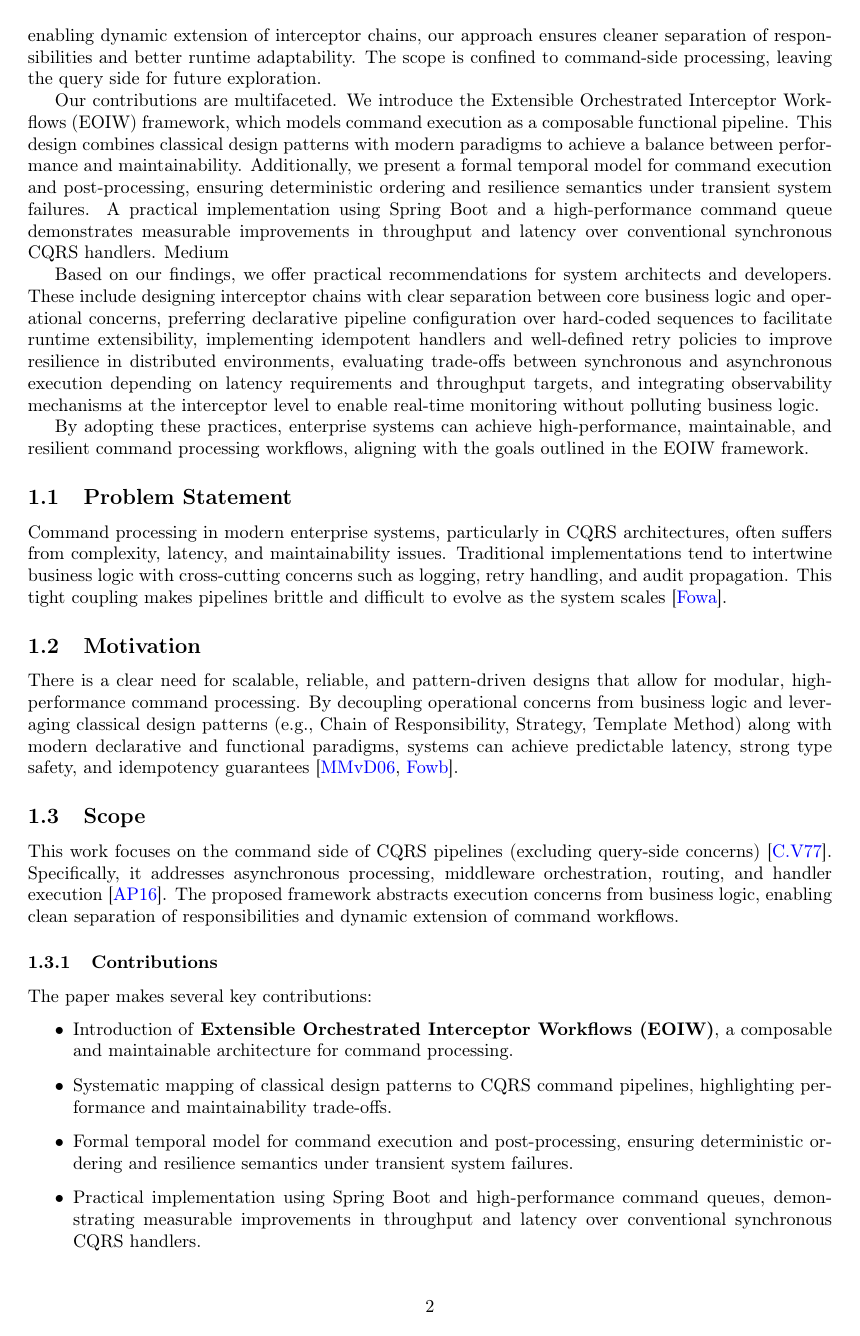
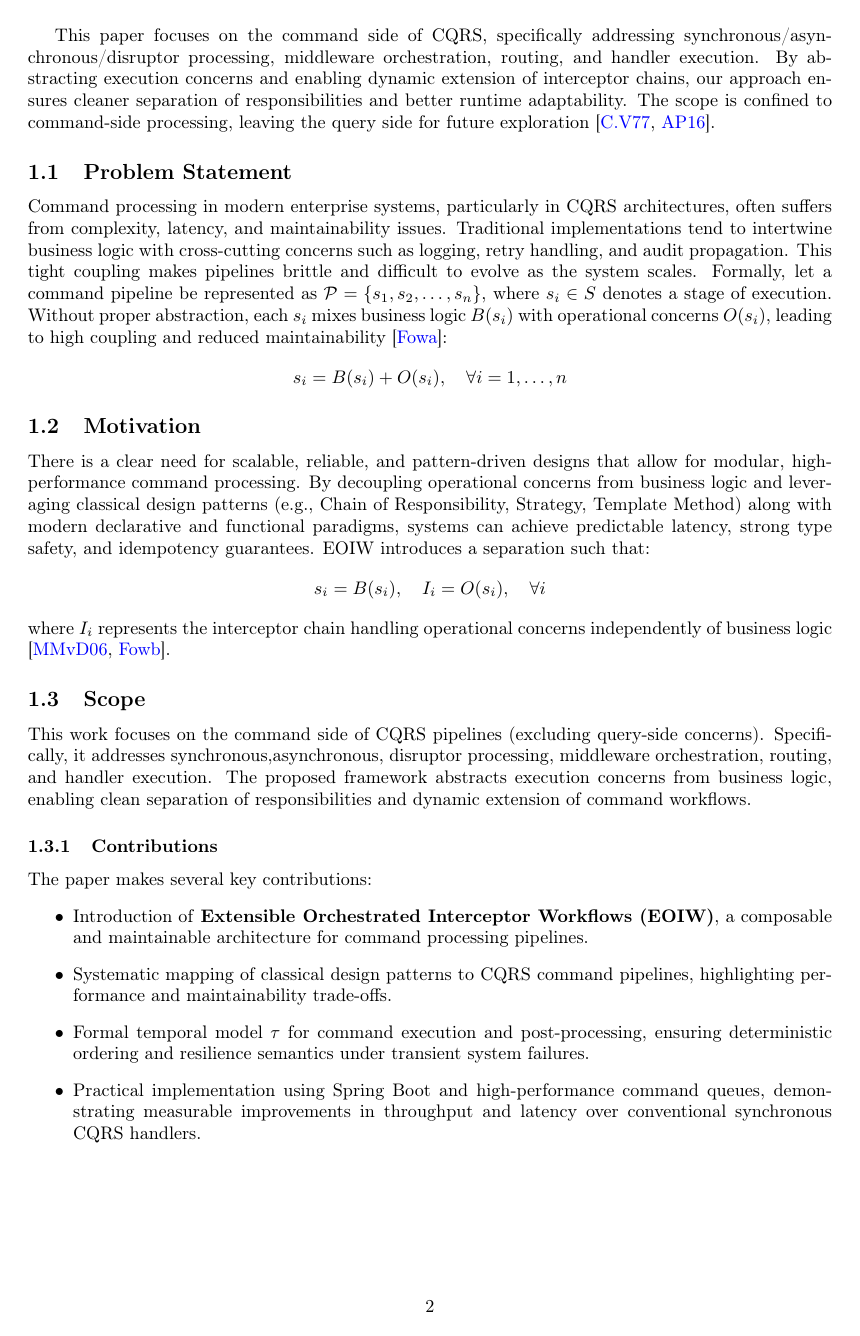
Before and after one commit to JournalPapers/NewCommandInfrastructure, a LaTeX paper (CQRS_v1.tex, which reads sections/introduction.tex): page 2 of 14. Compiled offline with pdfLaTeX.

Commit message:
[refactor]

```diff
--- a/sections/introduction.tex
+++ b/sections/introduction.tex
@@ -1,3 +1,36 @@
+% \section{Introduction}
+
+% In modern enterprise systems, the complexity of command processing often leads to challenges in scalability, maintainability, and performance. Traditional implementations of Command Query Responsibility Segregation (CQRS) and event-driven architectures frequently intertwine business logic with cross-cutting concerns such as logging, retry mechanisms, and audit propagation. This entanglement results in tightly coupled components, making systems brittle and difficult to evolve. As systems scale, the need for a more modular and adaptable approach becomes evident.
+
+% The motivation for this work stems from the necessity to decouple operational concerns from core business logic. Drawing inspiration from classical design patterns like the Chain of Responsibility and Strategy, as well as modern declarative paradigms, we propose a framework that facilitates the construction of high-performance, maintainable, and resilient command processing pipelines. This framework aims to provide predictable latency, high throughput, and strong type safety, all while maintaining idempotency guarantees. martinfowler.com
+
+% This paper focuses on the command side of CQRS, specifically addressing asynchronous processing, middleware orchestration, routing, and handler execution. By abstracting execution concerns and enabling dynamic extension of interceptor chains, our approach ensures cleaner separation of responsibilities and better runtime adaptability. The scope is confined to command-side processing, leaving the query side for future exploration.
+
+% Our contributions are multifaceted. We introduce the Extensible Orchestrated Interceptor Workflows (EOIW) framework, which models command execution as a composable functional pipeline. This design combines classical design patterns with modern paradigms to achieve a balance between performance and maintainability. Additionally, we present a formal temporal model for command execution and post-processing, ensuring deterministic ordering and resilience semantics under transient system failures. A practical implementation using Spring Boot and a high-performance command queue demonstrates measurable improvements in throughput and latency over conventional synchronous CQRS handlers.
+% Medium
+
+% Based on our findings, we offer practical recommendations for system architects and developers. These include designing interceptor chains with clear separation between core business logic and operational concerns, preferring declarative pipeline configuration over hard-coded sequences to facilitate runtime extensibility, implementing idempotent handlers and well-defined retry policies to improve resilience in distributed environments, evaluating trade-offs between synchronous and asynchronous execution depending on latency requirements and throughput targets, and integrating observability mechanisms at the interceptor level to enable real-time monitoring without polluting business logic.
+
+% By adopting these practices, enterprise systems can achieve high-performance, maintainable, and resilient command processing workflows, aligning with the goals outlined in the EOIW framework.
+
+% \subsection{Problem Statement}
+% Command processing in modern enterprise systems, particularly in CQRS architectures, often suffers from complexity, latency, and maintainability issues. Traditional implementations tend to intertwine business logic with cross-cutting concerns such as logging, retry handling, and audit propagation. This tight coupling makes pipelines brittle and difficult to evolve as the system scales \cite{martinFowlerCQRS}.
+
+% \subsection{Motivation}
+% There is a clear need for scalable, reliable, and pattern-driven designs that allow for modular, high-performance command processing. By decoupling operational concerns from business logic and leveraging classical design patterns (e.g., Chain of Responsibility, Strategy, Template Method) along with modern declarative and functional paradigms, systems can achieve predictable latency, strong type safety, and idempotency guarantees \cite{fanInAnalyis,martinFowlerInterceptor}.
+
+% \subsection{Scope}
+% This work focuses on the command side of CQRS pipelines (excluding query-side concerns) \cite{pipelineArchitecture}. Specifically, it addresses asynchronous processing, middleware orchestration, routing, and handler execution \cite{crosscuttingPipelineArchitecture}. The proposed framework abstracts execution concerns from business logic, enabling clean separation of responsibilities and dynamic extension of command workflows.
+
+% \subsubsection{Contributions}
+% The paper makes several key contributions:
+% \begin{itemize}
+% 	\item Introduction of \textbf{Extensible Orchestrated Interceptor Workflows (EOIW)}, a composable and maintainable architecture for command processing.
+% 	\item Systematic mapping of classical design patterns to CQRS command pipelines, highlighting performance and maintainability trade-offs.
+% 	\item Formal temporal model for command execution and post-processing, ensuring deterministic ordering and resilience semantics under transient system failures.
+% 	\item Practical implementation using Spring Boot and high-performance command queues, demonstrating measurable improvements in throughput and latency over conventional synchronous CQRS handlers.
+% \end{itemize}
+
 \section{Introduction}
 
 In modern enterprise systems, the complexity of command processing often leads to challenges in scalability, maintainability, and performance. Traditional implementations of Command Query Responsibility Segregation (CQRS) and event-driven architectures frequently intertwine business logic with cross-cutting concerns such as logging, retry mechanisms, and audit propagation. This entanglement results in tightly coupled components, making systems brittle and difficult to evolve. As systems scale, the need for a more modular and adaptable approach becomes evident.
@@ -6,49 +39,27 @@ The motivation for this work stems from the necessity to decouple operational co
 
-This paper focuses on the command side of CQRS, specifically addressing asynchronous processing, middleware orchestration, routing, and handler execution. By abstracting execution concerns and enabling dynamic extension of interceptor chains, our approach ensures cleaner separation of responsibilities and better runtime adaptability. The scope is confined to command-side processing, leaving the query side for future exploration.
-
-Our contributions are multifaceted. We introduce the Extensible Orchestrated Interceptor Workflows (EOIW) framework, which models command execution as a composable functional pipeline. This design combines classical design patterns with modern paradigms to achieve a balance between performance and maintainability. Additionally, we present a formal temporal model for command execution and post-processing, ensuring deterministic ordering and resilience semantics under transient system failures. A practical implementation using Spring Boot and a high-performance command queue demonstrates measurable improvements in throughput and latency over conventional synchronous CQRS handlers.
-Medium
-
-Based on our findings, we offer practical recommendations for system architects and developers. These include designing interceptor chains with clear separation between core business logic and operational concerns, preferring declarative pipeline configuration over hard-coded sequences to facilitate runtime extensibility, implementing idempotent handlers and well-defined retry policies to improve resilience in distributed environments, evaluating trade-offs between synchronous and asynchronous execution depending on latency requirements and throughput targets, and integrating observability mechanisms at the interceptor level to enable real-time monitoring without polluting business logic.
-
-By adopting these practices, enterprise systems can achieve high-performance, maintainable, and resilient command processing workflows, aligning with the goals outlined in the EOIW framework.
+This paper focuses on the command side of CQRS, specifically addressing synchronous/asynchronous/disruptor processing, middleware orchestration, routing, and handler execution. By abstracting execution concerns and enabling dynamic extension of interceptor chains, our approach ensures cleaner separation of responsibilities and better runtime adaptability. The scope is confined to command-side processing, leaving the query side for future exploration \cite{pipelineArchitecture,crosscuttingPipelineArchitecture}.
 
 \subsection{Problem Statement}
-Command processing in modern enterprise systems, particularly in CQRS architectures, often suffers from complexity, latency, and maintainability issues. Traditional implementations tend to intertwine business logic with cross-cutting concerns such as logging, retry handling, and audit propagation. This tight coupling makes pipelines brittle and difficult to evolve as the system scales \cite{martinFowlerCQRS}.
+Command processing in modern enterprise systems, particularly in CQRS architectures, often suffers from complexity, latency, and maintainability issues. Traditional implementations tend to intertwine business logic with cross-cutting concerns such as logging, retry handling, and audit propagation. This tight coupling makes pipelines brittle and difficult to evolve as the system scales. Formally, let a command pipeline be represented as $\mathcal{P} = \{s_1, s_2, \dots, s_n\}$, where $s_i \in S$ denotes a stage of execution. Without proper abstraction, each $s_i$ mixes business logic $B(s_i)$ with operational concerns $O(s_i)$, leading to high coupling and reduced maintainability \cite{martinFowlerCQRS}:
+\[
+s_i = B(s_i) + O(s_i), \quad \forall i = 1, \dots, n
+\]
 
 \subsection{Motivation}
-There is a clear need for scalable, reliable, and pattern-driven designs that allow for modular, high-performance command processing. By decoupling operational concerns from business logic and leveraging classical design patterns (e.g., Chain of Responsibility, Strategy, Template Method) along with modern declarative and functional paradigms, systems can achieve predictable latency, strong type safety, and idempotency guarantees \cite{fanInAnalyis,martinFowlerInterceptor}.
+There is a clear need for scalable, reliable, and pattern-driven designs that allow for modular, high-performance command processing. By decoupling operational concerns from business logic and leveraging classical design patterns (e.g., Chain of Responsibility, Strategy, Template Method) along with modern declarative and functional paradigms, systems can achieve predictable latency, strong type safety, and idempotency guarantees. EOIW introduces a separation such that:
+\[
+s_i = B(s_i), \quad I_i = O(s_i), \quad \forall i
+\]
+where $I_i$ represents the interceptor chain handling operational concerns independently of business logic \cite{fanInAnalyis,martinFowlerInterceptor}.
 
 \subsection{Scope}
-This work focuses on the command side of CQRS pipelines (excluding query-side concerns) \cite{pipelineArchitecture}. Specifically, it addresses asynchronous processing, middleware orchestration, routing, and handler execution \cite{crosscuttingPipelineArchitecture}. The proposed framework abstracts execution concerns from business logic, enabling clean separation of responsibilities and dynamic extension of command workflows.
+This work focuses on the command side of CQRS pipelines (excluding query-side concerns). Specifically, it addresses synchronous,asynchronous, disruptor processing, middleware orchestration, routing, and handler execution. The proposed framework abstracts execution concerns from business logic, enabling clean separation of responsibilities and dynamic extension of command workflows.
 
 \subsubsection{Contributions}
 The paper makes several key contributions:
 \begin{itemize}
-    \item Introduction of \textbf{Extensible Orchestrated Interceptor Workflows (EOIW)}, a composable and maintainable architecture for command processing.
+    \item Introduction of \textbf{Extensible Orchestrated Interceptor Workflows (EOIW)}, a composable and maintainable architecture for command processing pipelines.
     \item Systematic mapping of classical design patterns to CQRS command pipelines, highlighting performance and maintainability trade-offs.
-    \item Formal temporal model for command execution and post-processing, ensuring deterministic ordering and resilience semantics under transient system failures.
+    \item Formal temporal model $\tau$ for command execution and post-processing, ensuring deterministic ordering and resilience semantics under transient system failures.
     \item Practical implementation using Spring Boot and high-performance command queues, demonstrating measurable improvements in throughput and latency over conventional synchronous CQRS handlers.
 \end{itemize}
-
-
-
-% \subsection{Problem Statement}
-% Command processing in CQRS systems often suffers from complexity, latency, or maintainability issues.
-
-% \subsection{Motivation}
-% Need for scalable, reliable, and pattern-driven design \cite{fanInAnalyis}.
-
-% \subsection{Scope}
-% Focus on command-side CQRS (not query-side) \cite{pipelineArchitecture}.
-
-% Discuss asynchronous processing, middleware, routing, and handler execution \cite{crosscuttingPipelineArchitecture}.
-
-% \subsubsection{Contributions}
-
-% Mapping of design patterns to CQRS command pipelines.
-
-% Performance and maintainability trade-offs.
-
-% \subsubsection{Practical recommendations}
-% Practical Recommendations
```
Also changed, not shown: sections/introduction.tex (2 more changed lines).
